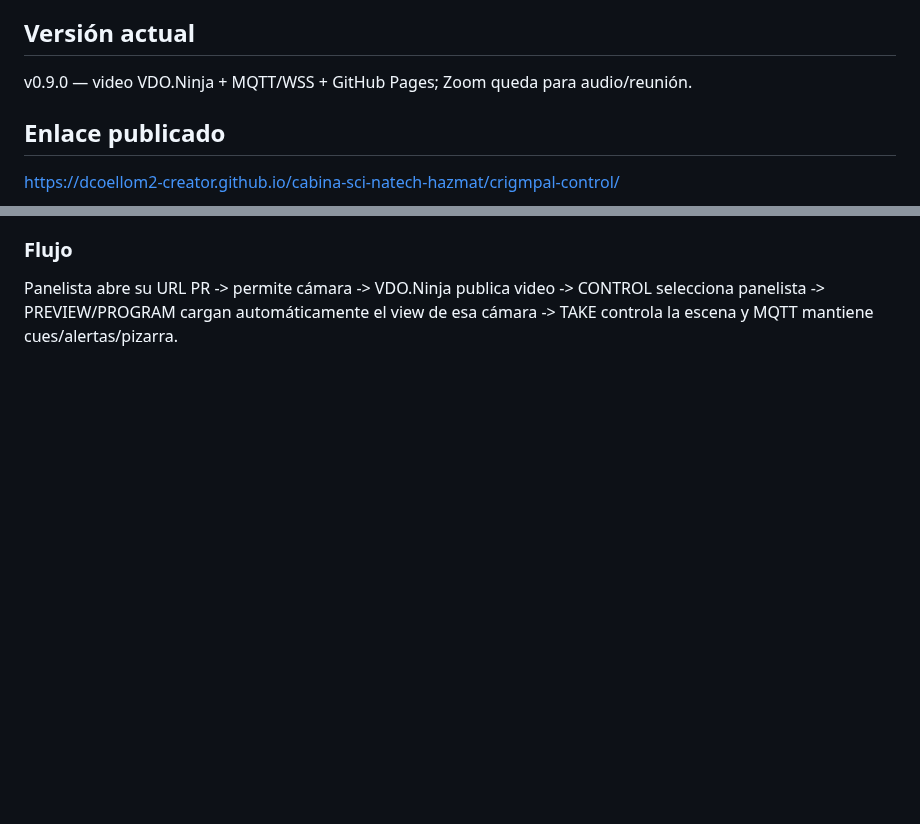
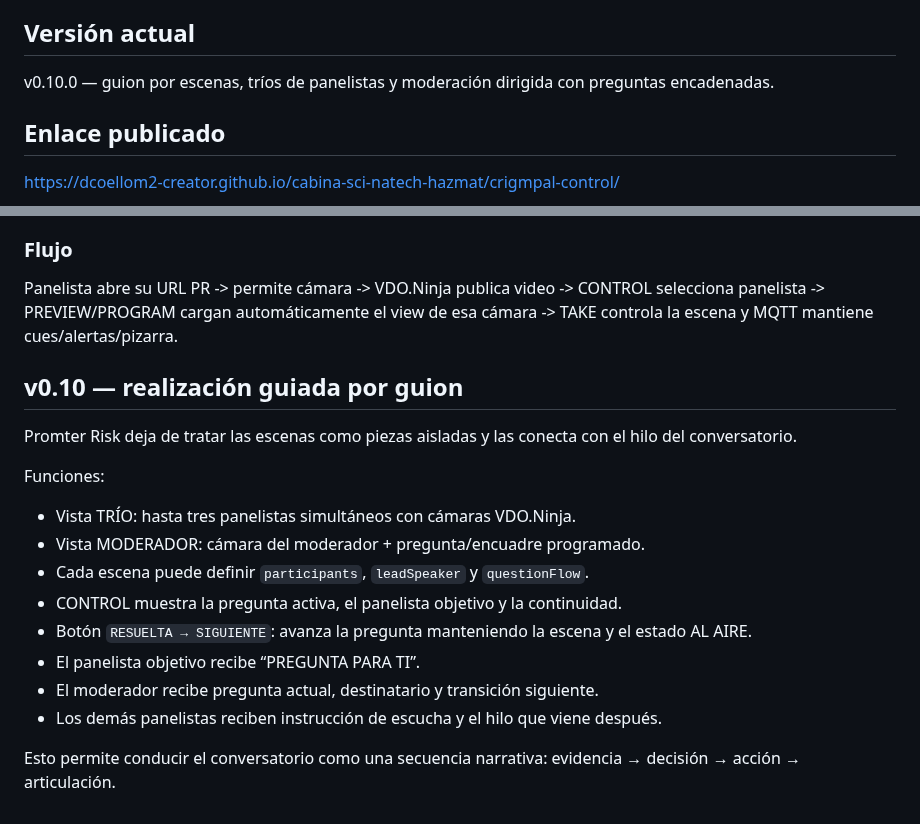
Before and after one commit to dcoellom2-creator/cabina-sci-natech-hazmat, a Markdown page: crigmpal-control/README.md, 2 parts joined by grey strips. Drawn GitHub-style; blank space fills up the shorter version.

Commit message:
Documentar Promter Risk v0.10 guiado por guion

```diff
--- a/crigmpal-control/README.md
+++ b/crigmpal-control/README.md
@@ -3,7 +3,7 @@
 Aplicación web publicada con GitHub Pages para conducir eventos técnicos con una experiencia distinta para administrador y panelistas.
 
 ## Versión actual
-v0.9.0 — video VDO.Ninja + MQTT/WSS + GitHub Pages; Zoom queda para audio/reunión.
+v0.10.0 — guion por escenas, tríos de panelistas y moderación dirigida con preguntas encadenadas.
 
 ## Enlace publicado
 https://dcoellom2-creator.github.io/cabina-sci-natech-hazmat/crigmpal-control/
@@ -168,3 +168,19 @@ Arquitectura:
 
 ### Flujo
 Panelista abre su URL PR -> permite cámara -> VDO.Ninja publica video -> CONTROL selecciona panelista -> PREVIEW/PROGRAM cargan automáticamente el view de esa cámara -> TAKE controla la escena y MQTT mantiene cues/alertas/pizarra.
+
+
+## v0.10 — realización guiada por guion
+Promter Risk deja de tratar las escenas como piezas aisladas y las conecta con el hilo del conversatorio.
+
+Funciones:
+- Vista TRÍO: hasta tres panelistas simultáneos con cámaras VDO.Ninja.
+- Vista MODERADOR: cámara del moderador + pregunta/encuadre programado.
+- Cada escena puede definir `participants`, `leadSpeaker` y `questionFlow`.
+- CONTROL muestra la pregunta activa, el panelista objetivo y la continuidad.
+- Botón `RESUELTA → SIGUIENTE`: avanza la pregunta manteniendo la escena y el estado AL AIRE.
+- El panelista objetivo recibe “PREGUNTA PARA TI”.
+- El moderador recibe pregunta actual, destinatario y transición siguiente.
+- Los demás panelistas reciben instrucción de escucha y el hilo que viene después.
+
+Esto permite conducir el conversatorio como una secuencia narrativa: evidencia → decisión → acción → articulación.
```
